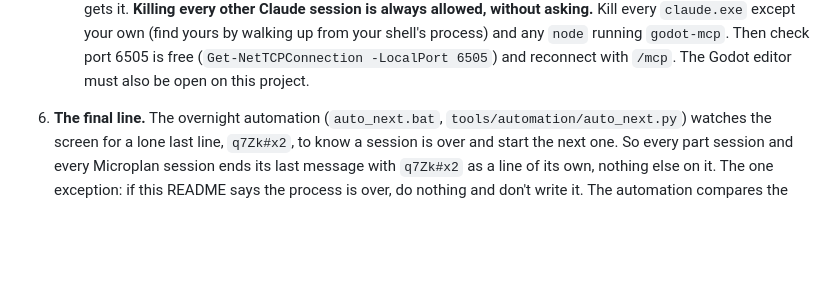
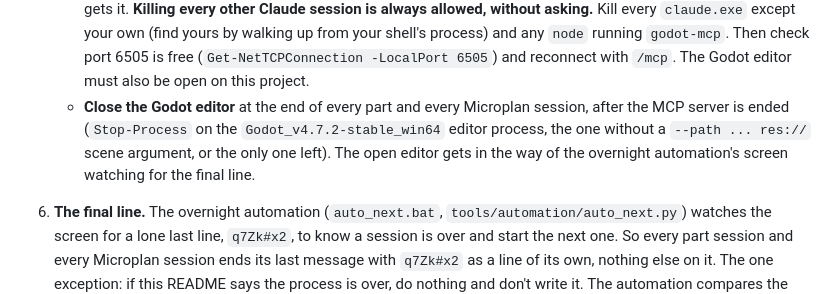
Before and after one commit to mertgurgenyatagi/Monsternight, a Markdown page: README.md, the part around the change. Rendered like a GitHub page; blank space fills up the shorter version.

Commit message:
Docs: close the Godot editor at the end of every session
Co-Authored-By: Claude Sonnet 5.5 <noreply@anthropic.com>

```diff
--- a/README.md
+++ b/README.md
@@ -100,5 +100,6 @@ What they mean in practice is in [Art and audio](docs/art_and_audio.md#principle
    - **The MCP is required.** Never fall back to scripted input because it isn't connected. Fix it.
    - **Disconnect when the part is done.** After the part is merged, stop the running scene (`stop_scene`), then end the session's own Godot MCP server, so the next session gets port 6505 and doesn't have to kill anything. The server is the `node` process running `godot-mcp` whose parent is your own `claude.exe` (find yours by walking up from your shell's process). Kill only that one, never another session's.
    - **When the MCP acts up** ("Connection closed", or its tools are missing), the usual cause is another Claude session's server holding port 6505: every session starts its own server on that fixed port, and only the first one gets it. **Killing every other Claude session is always allowed, without asking.** Kill every `claude.exe` except your own (find yours by walking up from your shell's process) and any `node` running `godot-mcp`. Then check port 6505 is free (`Get-NetTCPConnection -LocalPort 6505`) and reconnect with `/mcp`. The Godot editor must also be open on this project.
+   - **Close the Godot editor** at the end of every part and every Microplan session, after the MCP server is ended (`Stop-Process` on the `Godot_v4.7.2-stable_win64` editor process, the one without a `--path ... res://` scene argument, or the only one left). The open editor gets in the way of the overnight automation's screen watching for the final line.
 6. **The final line.** The overnight automation (`auto_next.bat`, `tools/automation/auto_next.py`) watches the screen for a lone last line, `q7Zk#x2`, to know a session is over and start the next one. So every part session and every Microplan session ends its last message with `q7Zk#x2` as a line of its own, nothing else on it. The one exception: if this README says the process is over, do nothing and don't write it. The automation compares the screen with `crop.png` pixel for pixel, so it only works with VS Code laid out as it was when `crop.png` was made. It types `/clear`, then the prompt "Read the README. If the most recent part was a multiple of 3, invoke microplanning. If not, then implement whatever is the next part...".
 7. **This README** is the handover for a fresh session. Keep it brief and current.
```
Also changed, not shown: docs/microplan.md (+2 -1 lines).
